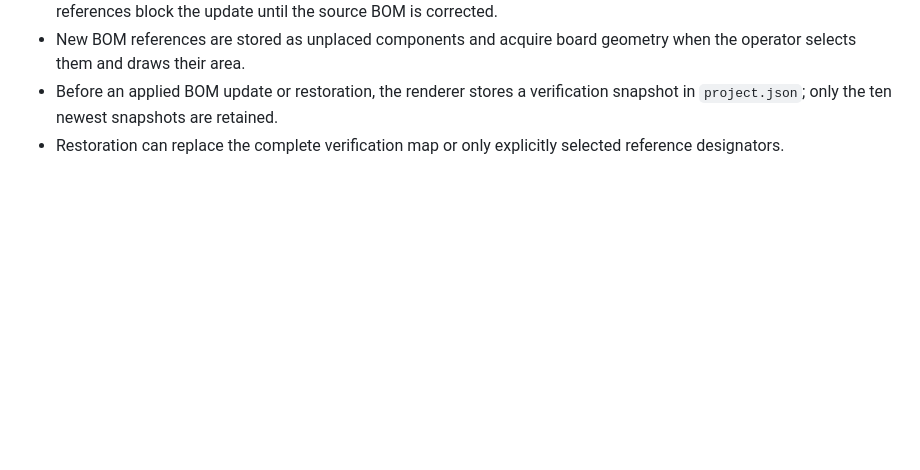
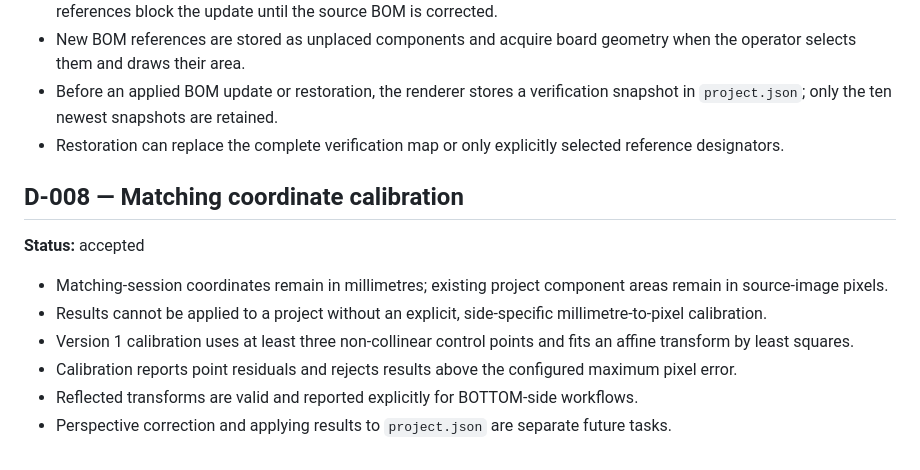
Before and after one commit to Zenkin/pcb-assembly-map, a Markdown page: docs/DECISIONS.md, the part around the change. Rendered like a GitHub page; blank space fills up the shorter version.

Commit message:
Add matching coordinate calibration

```diff
--- a/docs/DECISIONS.md
+++ b/docs/DECISIONS.md
@@ -109,3 +109,20 @@ Renderer-provided paths are not trusted implicitly.
   retained.
 - Restoration can replace the complete verification map or only explicitly
   selected reference designators.
+
+## D-008 — Matching coordinate calibration
+
+**Status:** accepted
+
+- Matching-session coordinates remain in millimetres; existing project
+  component areas remain in source-image pixels.
+- Results cannot be applied to a project without an explicit, side-specific
+  millimetre-to-pixel calibration.
+- Version 1 calibration uses at least three non-collinear control points and
+  fits an affine transform by least squares.
+- Calibration reports point residuals and rejects results above the configured
+  maximum pixel error.
+- Reflected transforms are valid and reported explicitly for BOTTOM-side
+  workflows.
+- Perspective correction and applying results to `project.json` are separate
+  future tasks.
```
